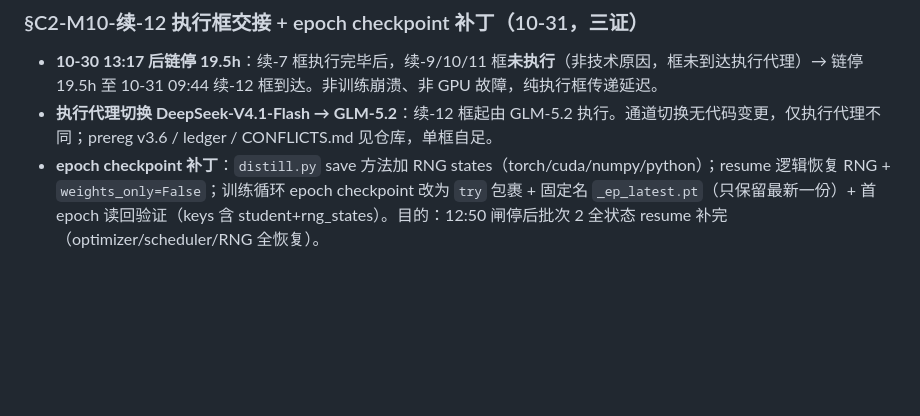
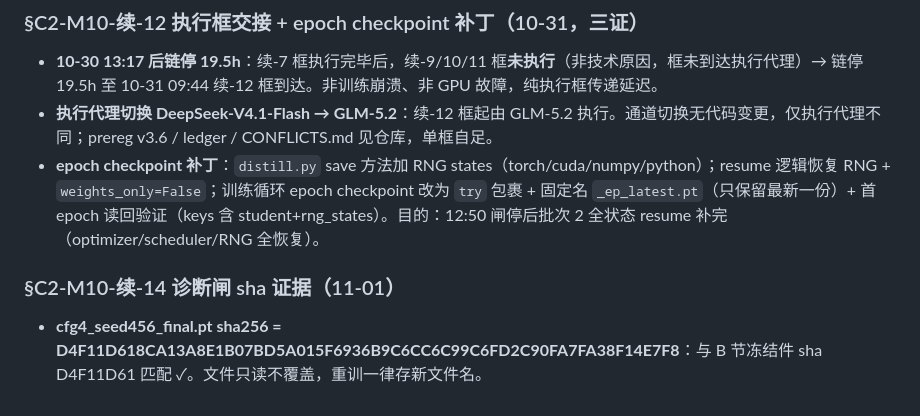
Before and after one commit to Toni-cs/SA-EdgeFace, a Markdown page: CONFLICTS.md, the part around the change. GitHub-like rendering; blank space fills up the shorter version.

Commit message:
C2-M10-续15: cfg4_seed456_final.pt sha256证据落袋(D4F11D61匹配)

```diff
--- a/CONFLICTS.md
+++ b/CONFLICTS.md
@@ -134,3 +134,5 @@
 - **10-30 13:17 后链停 19.5h**：续-7 框执行完毕后，续-9/10/11 框**未执行**（非技术原因，框未到达执行代理）→ 链停 19.5h 至 10-31 09:44 续-12 框到达。非训练崩溃、非 GPU 故障，纯执行框传递延迟。
 - **执行代理切换 DeepSeek-V4.1-Flash → GLM-5.2**：续-12 框起由 GLM-5.2 执行。通道切换无代码变更，仅执行代理不同；prereg v3.6 / ledger / CONFLICTS.md 见仓库，单框自足。
 - **epoch checkpoint 补丁**：`distill.py` save 方法加 RNG states（torch/cuda/numpy/python）；resume 逻辑恢复 RNG + `weights_only=False`；训练循环 epoch checkpoint 改为 `try` 包裹 + 固定名 `_ep_latest.pt`（只保留最新一份）+ 首 epoch 读回验证（keys 含 student+rng_states）。目的：12:50 闸停后批次 2 全状态 resume 补完（optimizer/scheduler/RNG 全恢复）。
+### §C2-M10-续-14 诊断闸 sha 证据（11-01）
+- **cfg4_seed456_final.pt sha256 = D4F11D618CA13A8E1B07BD5A015F6936B9C6CC6C99C6FD2C90FA7FA38F14E7F8**：与 B 节冻结件 sha D4F11D61 匹配 ✓。文件只读不覆盖，重训一律存新文件名。
```
